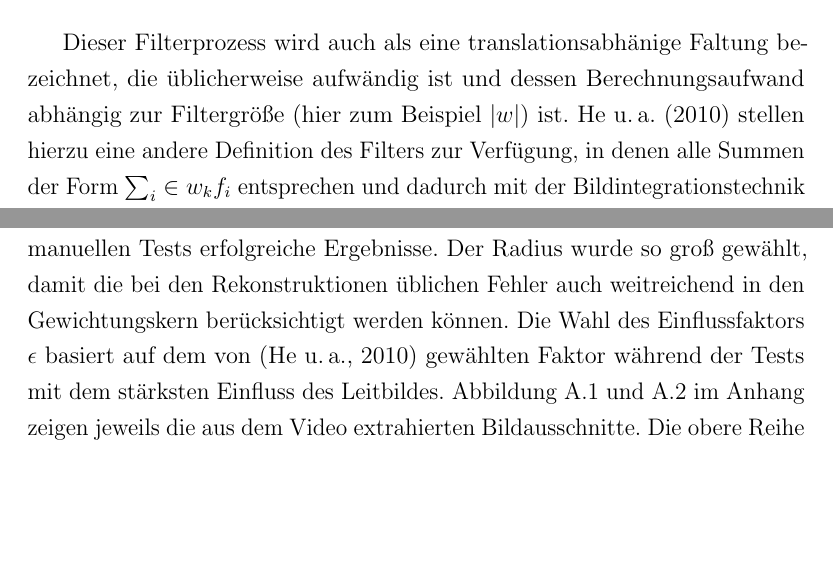
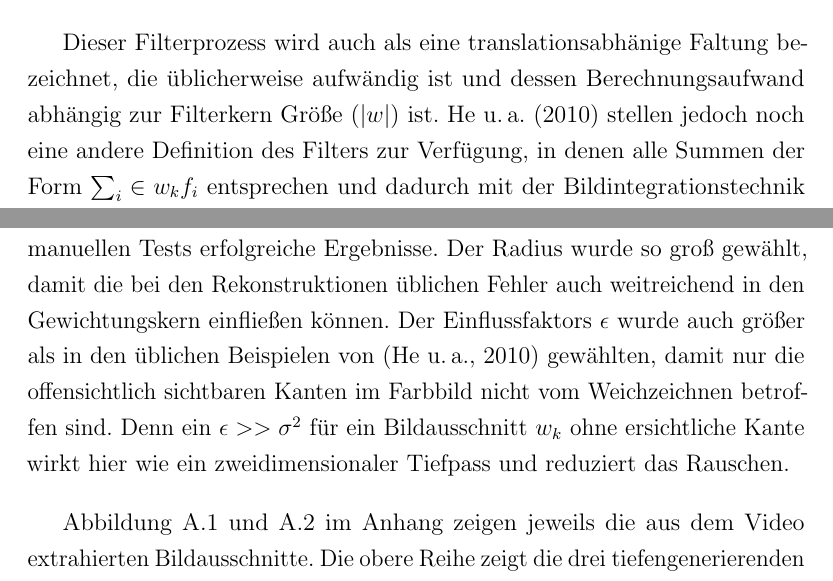
Before and after one commit to stetro/masterthesis, a LaTeX thesis (main.tex, which reads content/optimization/guided_filtering.tex, content/tests.tex): two parts of pages 51 and 65 of 90, joined at a grey line, cut so that both start at the same text, the shorter picture padded with empty space. Compiled offline with pdfLaTeX.

Commit message:
adding epsilon reason for guided_filtering

```diff
--- a/content/optimization/guided_filtering.tex
+++ b/content/optimization/guided_filtering.tex
@@ -25,7 +25,7 @@ Der Filterkern \(W_{ij}(I)\) vom Guided Filter, zu finden in Gleichung \ref{eq:g
 W_{ij}(I) = \frac{1}{|w|^2} \sum_{k:(i,j) \in w_k} (1+\frac{(I_i-\mu_k)(I_j-\mu_k)}{\sigma^2_k + \epsilon})
 \end{equation}
 
-Dieser Filterprozess wird auch als eine translationsabhänige Faltung bezeichnet, die üblicherweise aufwändig ist und dessen Berechnungsaufwand abhängig zur Filtergröße (hier zum Beispiel \(|w|\)) ist. \citet{he2010guided} stellen hierzu eine andere Definition des Filters zur Verfügung, in denen alle Summen der Form \(\sum_i\in w_k f_i\) entsprechen und dadurch mit der Bildintegrationstechnik von \citet{crow1984summed} in \(O(N)\) gelöst werden können. Der Guided Filter wird in der letztendlichen Implementierung nach Gleichung \ref{eq:gf-final} implementiert, in der die Koeffizienten \(\overline{a}_i\) und \(\overline{b}_i\) dem Mittelwert über \(a_k\) aus Gleichung \ref{eq:gf-a} und \(b_k\) aus Gleichung \ref{eq:gf-b} für jedes Fenster \(w_k\) entspricht. So wird auch \(\overline{p}_k\) durch \(\frac{1}{|w|} \sum_{i \in w_k} p_i\) berechnet.
+Dieser Filterprozess wird auch als eine translationsabhänige Faltung bezeichnet, die üblicherweise aufwändig ist und dessen Berechnungsaufwand abhängig zur Filterkern Größe (\(|w|\)) ist. \citet{he2010guided} stellen jedoch noch eine andere Definition des Filters zur Verfügung, in denen alle Summen der Form \(\sum_i\in w_k f_i\) entsprechen und dadurch mit der Bildintegrationstechnik von \citet{crow1984summed} in \(O(N)\) gelöst werden können. Der Guided Filter wird in der letztendlichen Implementierung nach Gleichung \ref{eq:gf-final} implementiert, in der die Koeffizienten \(\overline{a}_i\) und \(\overline{b}_i\) dem Mittelwert über \(a_k\) aus Gleichung \ref{eq:gf-a} und \(b_k\) aus Gleichung \ref{eq:gf-b} für jedes Fenster \(w_k\) entspricht. So wird auch \(\overline{p}_k\) durch \(\frac{1}{|w|} \sum_{i \in w_k} p_i\) berechnet.
 
 \begin{equation} \label{eq:gf-final}
 q_i = \overline{a}_iI_i+\overline{b_i}
--- a/content/tests.tex
+++ b/content/tests.tex
@@ -40,7 +40,9 @@ d = \sum_i
 
 Die beiden Testszenen konnten wie beschrieben aufgebaut und mit allen Verfahren durchgetestet werden. Hierzu wurde mit der \enquote{Android Debug Bridge} (adb)\footnote{Android Debug Bridge - \url{http://goo.gl/ffH51x} (01.03.16)} eine Videoaufnahme gestartet, in der im Prototypen für jede Szene alle Verfahren durchgeschaltet wurden. Die Verfahren mussten dabei entsprechend zeitnah durchlaufen werden, um einen potentiellen Drift von Project Tangos Motion Tracking so minimal wie möglich zu halten. Denn dieser negative Effekt würden die Ergebnisse stark beeinträchtigen.
 
-Bei der Anwendung des Guided Filters wurde immer der Radius \(r = 24px\) und der Einflussfaktor \(\epsilon = 0.8\) gewählt. Diese Werte versprachen nach einigen manuellen Tests erfolgreiche Ergebnisse. Der Radius wurde so groß gewählt, damit die bei den Rekonstruktionen üblichen Fehler auch weitreichend in den Gewichtungskern berücksichtigt werden können. Die Wahl des Einflussfaktors \(\epsilon\) basiert auf dem von \citep{he2010guided} gewählten Faktor während der Tests mit dem stärksten Einfluss des Leitbildes. Abbildung \ref{fig:static_occlusion} und \ref{fig:plant_occlusion} im Anhang zeigen jeweils die aus dem Video extrahierten Bildausschnitte. Die obere Reihe zeigt die drei tiefengenerierenden Verfahren ohne den Guided Filter und die untere Reihe jeweils mit dem Filter. In der untersten Reihe sind jeweils die Projektionen der generierten Primitiven in der Szene zu sehen, um sich eine Vorstellung der Rekonstruktion machen zu können.
+Bei der Anwendung des Guided Filters wurde immer der Radius \(r = 24px\) und der Einflussfaktor \(\epsilon = 0.8\) gewählt. Diese Werte versprachen nach einigen manuellen Tests erfolgreiche Ergebnisse. Der Radius wurde so groß gewählt, damit die bei den Rekonstruktionen üblichen Fehler auch weitreichend in den Gewichtungskern einfließen können. Der Einflussfaktors \(\epsilon\) wurde auch größer als in den üblichen Beispielen von \citep{he2010guided} gewählten, damit nur die offensichtlich sichtbaren Kanten im Farbbild nicht vom Weichzeichnen betroffen sind. Denn ein \(\epsilon >> \sigma^2 \) für ein Bildausschnitt \(w_k\) ohne ersichtliche Kante wirkt hier wie ein zweidimensionaler Tiefpass und reduziert das Rauschen.
+
+Abbildung \ref{fig:static_occlusion} und \ref{fig:plant_occlusion} im Anhang zeigen jeweils die aus dem Video extrahierten Bildausschnitte. Die obere Reihe zeigt die drei tiefengenerierenden Verfahren ohne den Guided Filter und die untere Reihe jeweils mit dem Filter. In der untersten Reihe sind jeweils die Projektionen der generierten Primitiven in der Szene zu sehen, um sich eine Vorstellung der Rekonstruktion machen zu können.
 
 Nach der Ausführung dieser statischen Tests wurde jedes Verfahren zusätzlich mit einem bewegten Einsatz des Gerätes getestet. Dazu wurde das virtuelle Objekt zunächst neben einen Würfel gestellt, um danach das Gerät räumlich um den Würfel zu führen, sodass das virtuelle Objekt in der Bewegung überdeckt wurde. Da diese Tests aus zuvor beschriebenen Gründen nicht eindeutig reproduzierbar sind, werden auch keine Testdaten hiervon erhoben. Dennoch soll diese nicht rein objektive Beobachtung während dieser Tests mit in die Evaluation der Verfahren fließen.
 
```
Also changed, not shown: content/optimization/guided_filtering.tex (2 more changed lines).
